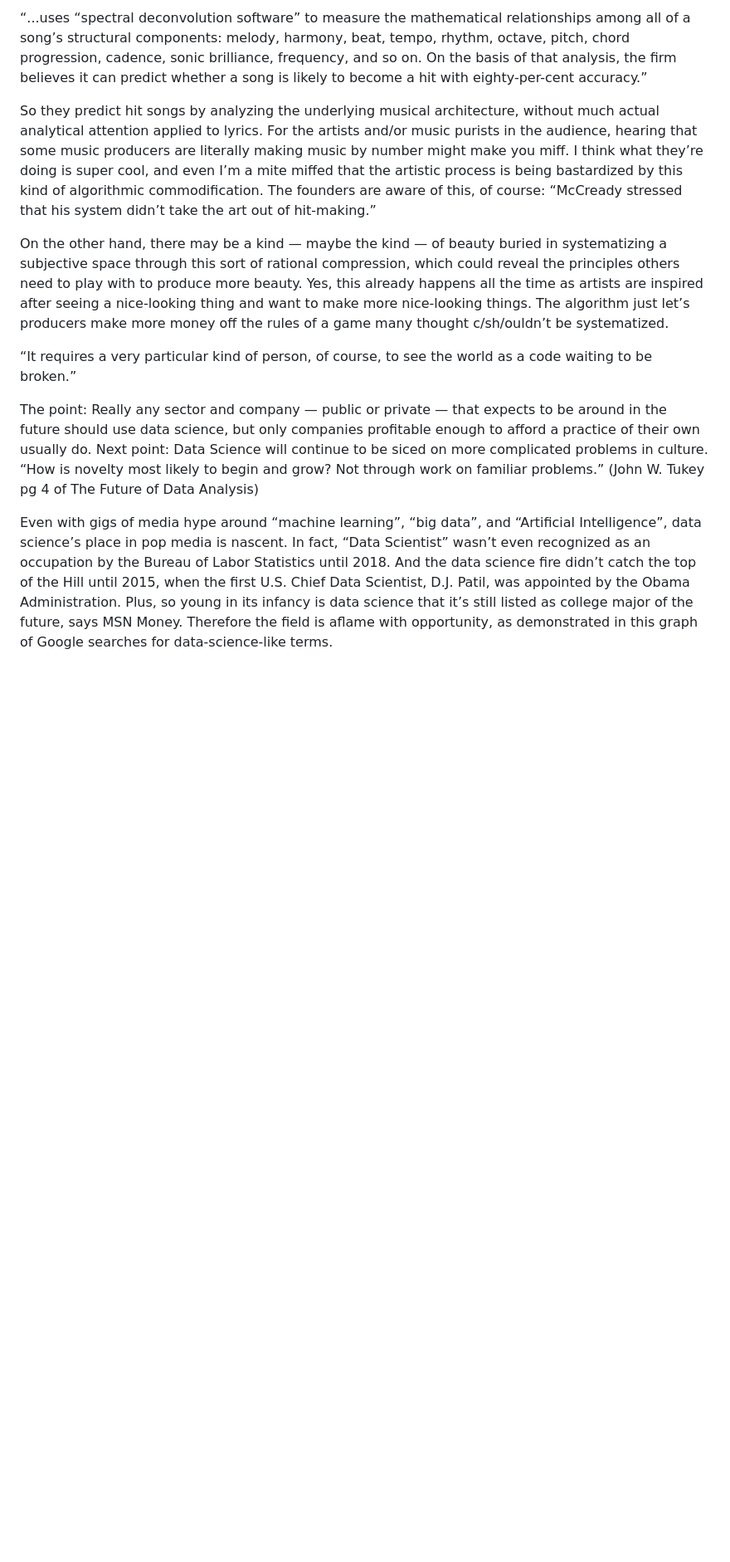
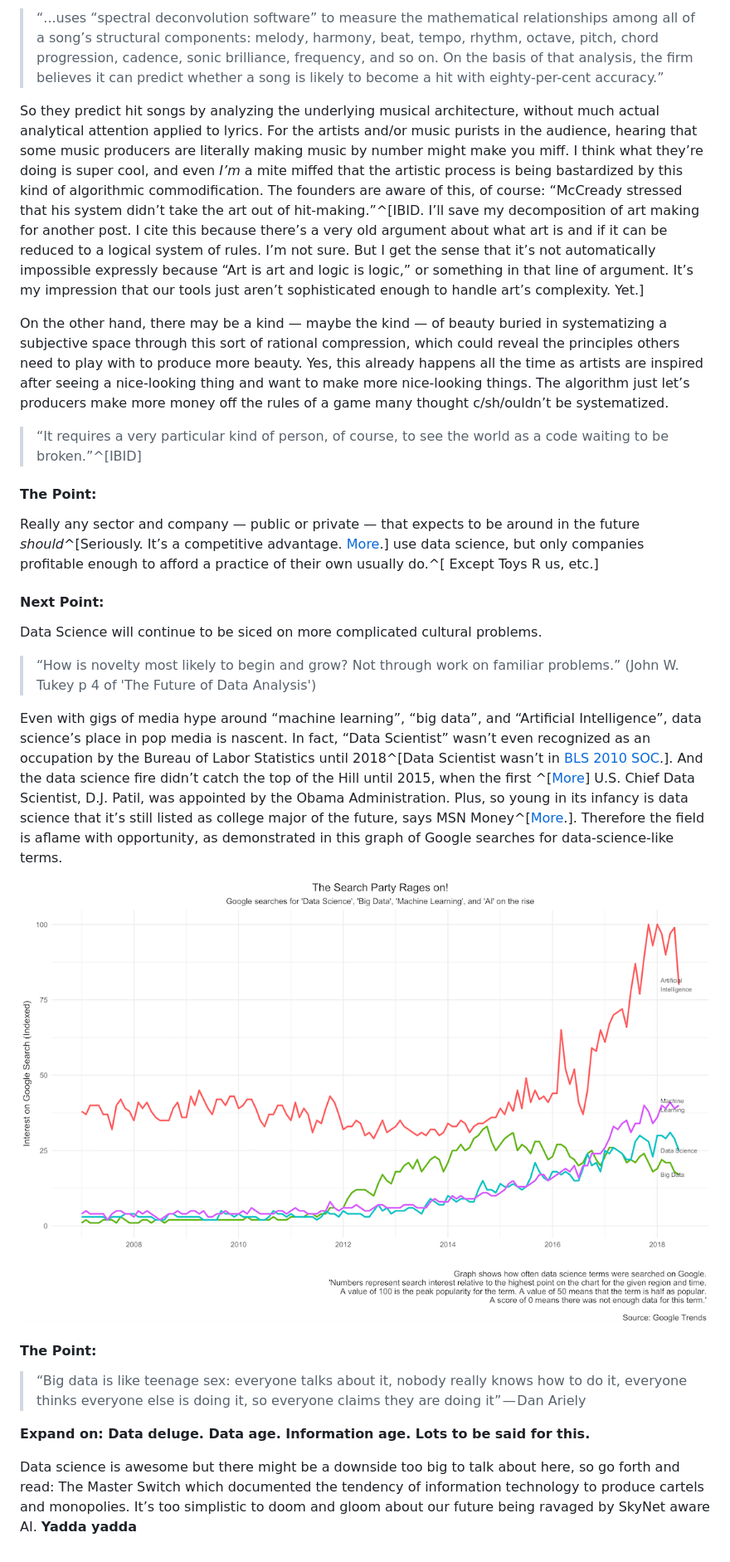
Before and after one commit to brandondey/writing, a Markdown page: drafts/Da-heck-two.md, the part around the change printed below. Shown: that part at 83% size. GitHub-like rendering; pictures changed too: img/ds_search_trends.jpg (added); blank space fills up the shorter version.

```diff
--- a/drafts/Da-heck-two.md
+++ b/drafts/Da-heck-two.md
@@ -107,15 +108,32 @@ A similar model of reducing art — or what might be broadly defined as buyable
 
-“...uses “spectral deconvolution software” to measure the mathematical relationships among all of a song’s structural components: melody, harmony, beat, tempo, rhythm, octave, pitch, chord progression, cadence, sonic brilliance, frequency, and so on. On the basis of that analysis, the firm believes it can predict whether a song is likely to become a hit with eighty-per-cent accuracy.”
+>“...uses “spectral deconvolution software” to measure the mathematical relationships among all of a song’s structural components: melody, harmony, beat, tempo, rhythm, octave, pitch, chord progression, cadence, sonic brilliance, frequency, and so on. On the basis of that analysis, the firm believes it can predict whether a song is likely to become a hit with eighty-per-cent accuracy.”
 
-So they predict hit songs by analyzing the underlying musical architecture, without much actual analytical attention applied to lyrics. For the artists and/or music purists in the audience, hearing that some music producers are literally making music by number might make you miff. I think what they’re doing is super cool, and even I’m a mite miffed that the artistic process is being bastardized by this kind of algorithmic commodification. The founders are aware of this, of course: “McCready stressed that his system didn’t take the art out of hit-making.”
+So they predict hit songs by analyzing the underlying musical architecture, without much actual analytical attention applied to lyrics. For the artists and/or music purists in the audience, hearing that some music producers are literally making music by number might make you miff. I think what they’re doing is super cool, and even *I’m* a mite miffed that the artistic process is being bastardized by this kind of algorithmic commodification. The founders are aware of this, of course: “McCready stressed that his system didn’t take the art out of hit-making.”^[IBID. I’ll save my decomposition of art making for another post. I cite this because there’s a very old argument about what art is and if it can be reduced to a logical system of rules. I’m not sure. But I get the sense that it’s not automatically impossible expressly because “Art is art and logic is logic,” or something in that line of argument. It’s my impression that our tools just aren’t sophisticated enough to handle art’s complexity. Yet.]
 
 On the other hand, there may be a kind — maybe the kind — of beauty buried in systematizing a subjective space through this sort of rational compression, which could reveal the principles others need to play with to produce more beauty. Yes, this already happens all the time as artists are inspired after seeing a nice-looking thing and want to make more nice-looking things. The algorithm just let’s producers make more money off the rules of a game many thought c/sh/ouldn’t be systematized.
 
-“It requires a very particular kind of person, of course, to see the world as a code waiting to be broken.”
+> “It requires a very particular kind of person, of course, to see the world as a code waiting to be broken.”^[IBID]
 
-The point:
-Really any sector and company — public or private — that expects to be around in the future should use data science, but only companies profitable enough to afford a practice of their own usually do.
-Next point:
-Data Science will continue to be siced on more complicated problems in culture. “How is novelty most likely to begin and grow? Not through work on familiar problems.” (John W. Tukey pg 4 of The Future of Data Analysis)
+#### The Point:
 
-Even with gigs of media hype around “machine learning”, “big data”, and “Artificial Intelligence”, data science’s place in pop media is nascent. In fact, “Data Scientist” wasn’t even recognized as an occupation by the Bureau of Labor Statistics until 2018. And the data science fire didn’t catch the top of the Hill until 2015, when the first U.S. Chief Data Scientist, D.J. Patil, was appointed by the Obama Administration. Plus, so young in its infancy is data science that it’s still listed as college major of the future, says MSN Money. Therefore the field is aflame with opportunity, as demonstrated in this graph of Google searches for data-science-like terms.
+Really any sector and company — public or private — that expects to be around in the future *should*^[Seriously. It’s a competitive advantage. [More](https://www.researchgate.net/publication/7327312_Competing_on_Analytics).]  use data science, but only companies profitable enough to afford a practice of their own usually do.^[ Except Toys R us, etc.]
+
+#### Next Point:
+
+Data Science will continue to be siced on more complicated cultural problems.
+
+> “How is novelty most likely to begin and grow? Not through work on familiar problems.” (John W. Tukey p 4 of 'The Future of Data Analysis')
+
+Even with gigs of media hype around “machine learning”, “big data”, and “Artificial Intelligence”, data science’s place in pop media is nascent. In fact, “Data Scientist” wasn’t even recognized as an occupation by the Bureau of Labor Statistics until 2018^[Data Scientist wasn’t in [BLS 2010 SOC](https://www.bls.gov/soc/soc_2010_definitions.pdf).]. And the data science fire didn’t catch the top of the Hill until 2015, when the first ^[[More](https://obamawhitehouse.archives.gov/blog/2015/02/18/white-house-names-dr-dj-patil-first-us-chief-data-scientist)] U.S. Chief Data Scientist, D.J. Patil, was appointed by the Obama Administration. Plus, so young in its infancy is data science that it’s still listed as college major of the future, says MSN Money^[[More](http://www.msn.com/en-us/money/careersandeducation/meet-the-future-with-these-7-college-majors/ss-AAxiFcO?li=BBnb7Kz&ocid=iehp#image=5).]. Therefore the field is aflame with opportunity, as demonstrated in this graph of Google searches for data-science-like terms.
+
+</br >
+
+![](../img/ds_search_trends.jpg)
+
+#### The Point:
+
+> “Big data is like teenage sex: everyone talks about it, nobody really knows how to do it, everyone thinks everyone else is doing it, so everyone claims they are doing it” — Dan Ariely
+
+**Expand on:  Data deluge. Data age. Information age. Lots to be said for this.**
+
+Data science is awesome but there might be a downside too big to talk about here, so go forth and read: The Master Switch which documented the tendency of information technology to produce cartels and monopolies. It’s too simplistic to doom and gloom about our future being ravaged by SkyNet aware AI. **Yadda yadda**
```
Also changed, not shown: other parts of drafts/Da-heck-two.md (+8 -7 lines), 1 other file.
